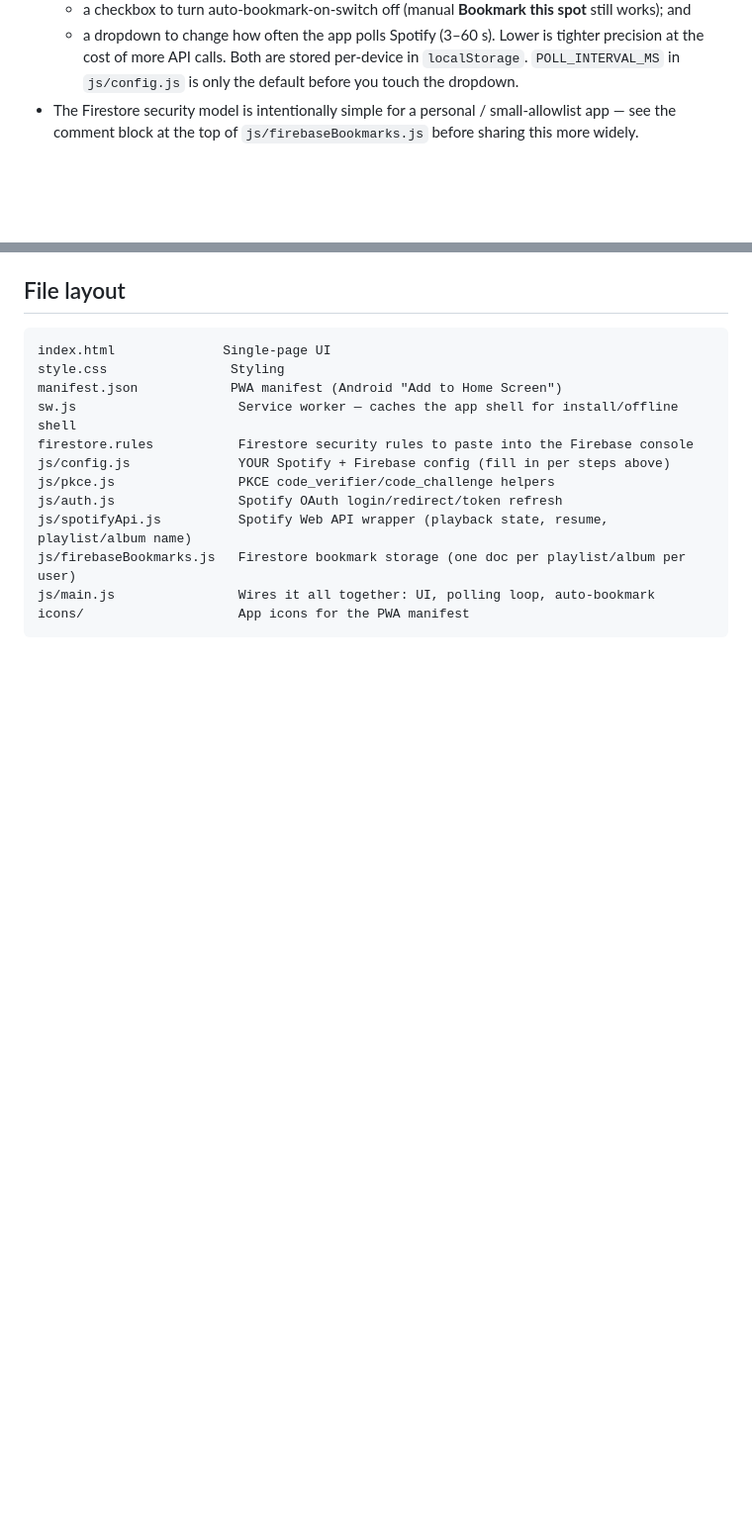
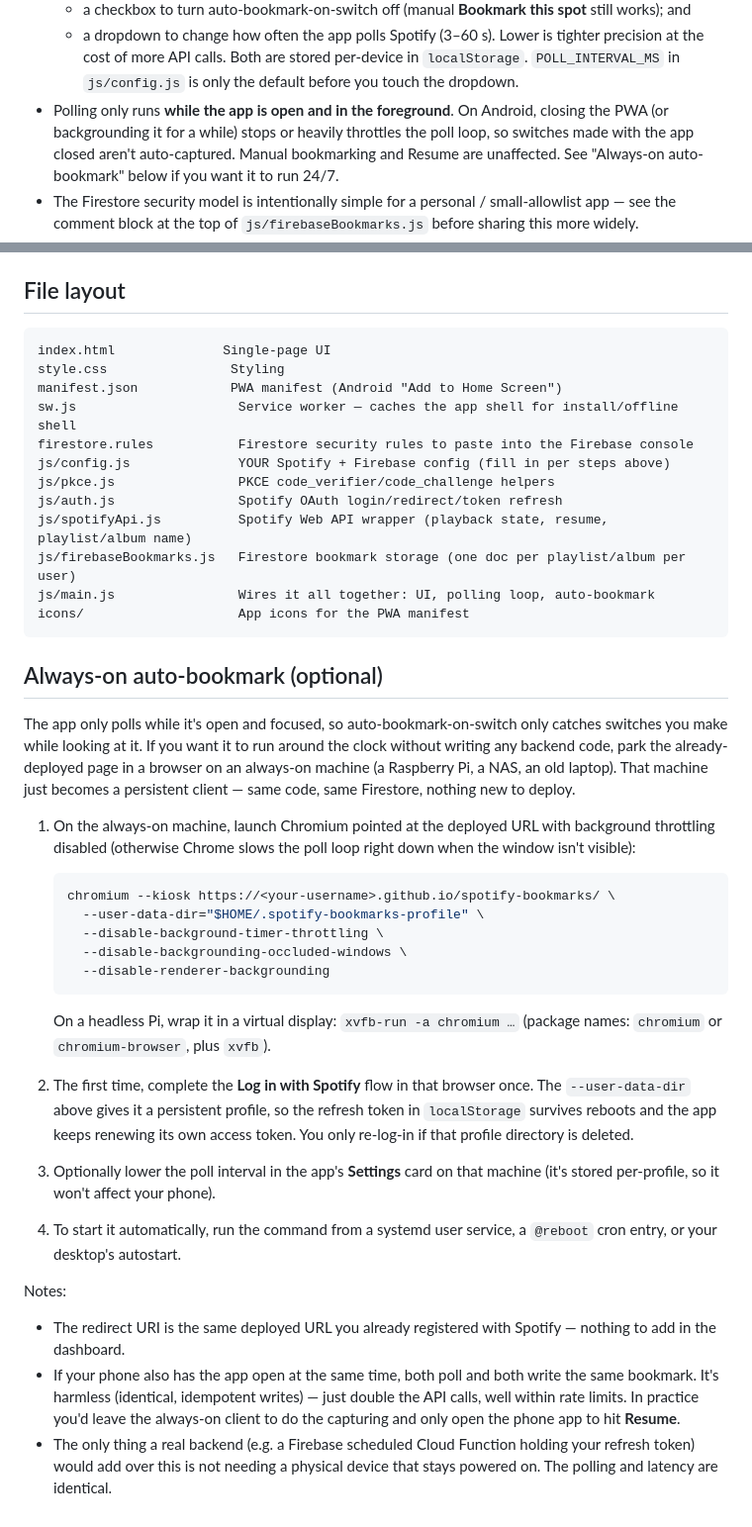
Before and after one commit to juando-martin/spotify-bookmarks, a Markdown page: README.md, 2 parts joined by grey strips. Shown at 99% size. Drawn GitHub-style; blank space fills up the shorter version.

Commit message:
README: document the always-on (Raspberry Pi) auto-bookmark option
Also note explicitly that in-app polling only runs while the app is open
and focused.

Co-Authored-By: Claude Sonnet 5 <noreply@anthropic.com>

````diff
--- a/README.md
+++ b/README.md
@@ -131,6 +131,11 @@ Redirect URI matches the real deployed URL).
     tighter precision at the cost of more API calls.
   Both are stored per-device in `localStorage`. `POLL_INTERVAL_MS` in
   `js/config.js` is only the default before you touch the dropdown.
+- Polling only runs **while the app is open and in the foreground**. On
+  Android, closing the PWA (or backgrounding it for a while) stops or
+  heavily throttles the poll loop, so switches made with the app closed
+  aren't auto-captured. Manual bookmarking and Resume are unaffected. See
+  "Always-on auto-bookmark" below if you want it to run 24/7.
 - The Firestore security model is intentionally simple for a personal /
   small-allowlist app — see the comment block at the top of
   `js/firebaseBookmarks.js` before sharing this more widely.
@@ -151,3 +156,52 @@ js/firebaseBookmarks.js   Firestore bookmark storage (one doc per playlist/album
 js/main.js                Wires it all together: UI, polling loop, auto-bookmark
 icons/                    App icons for the PWA manifest
 ```
+
+## Always-on auto-bookmark (optional)
+
+The app only polls while it's open and focused, so auto-bookmark-on-switch
+only catches switches you make while looking at it. If you want it to run
+around the clock without writing any backend code, park the already-deployed
+page in a browser on an always-on machine (a Raspberry Pi, a NAS, an old
+laptop). That machine just becomes a persistent client — same code, same
+Firestore, nothing new to deploy.
+
+1. On the always-on machine, launch Chromium pointed at the deployed URL
+   with background throttling disabled (otherwise Chrome slows the poll loop
+   right down when the window isn't visible):
+
+   ```bash
+   chromium --kiosk https://<your-username>.github.io/spotify-bookmarks/ \
+     --user-data-dir="$HOME/.spotify-bookmarks-profile" \
+     --disable-background-timer-throttling \
+     --disable-backgrounding-occluded-windows \
+     --disable-renderer-backgrounding
+   ```
+
+   On a headless Pi, wrap it in a virtual display: `xvfb-run -a chromium …`
+   (package names: `chromium` or `chromium-browser`, plus `xvfb`).
+
+2. The first time, complete the **Log in with Spotify** flow in that browser
+   once. The `--user-data-dir` above gives it a persistent profile, so the
+   refresh token in `localStorage` survives reboots and the app keeps
+   renewing its own access token. You only re-log-in if that profile
+   directory is deleted.
+
+3. Optionally lower the poll interval in the app's **Settings** card on that
+   machine (it's stored per-profile, so it won't affect your phone).
+
+4. To start it automatically, run the command from a systemd user service,
+   a `@reboot` cron entry, or your desktop's autostart.
+
+Notes:
+
+- The redirect URI is the same deployed URL you already registered with
+  Spotify — nothing to add in the dashboard.
+- If your phone also has the app open at the same time, both poll and both
+  write the same bookmark. It's harmless (identical, idempotent writes) —
+  just double the API calls, well within rate limits. In practice you'd
+  leave the always-on client to do the capturing and only open the phone app
+  to hit **Resume**.
+- The only thing a real backend (e.g. a Firebase scheduled Cloud Function
+  holding your refresh token) would add over this is not needing a physical
+  device that stays powered on. The polling and latency are identical.
````
